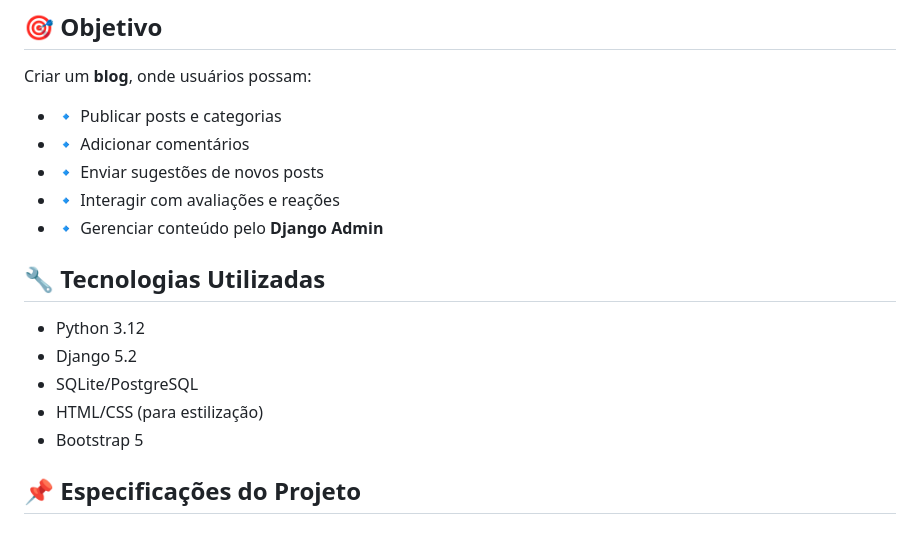
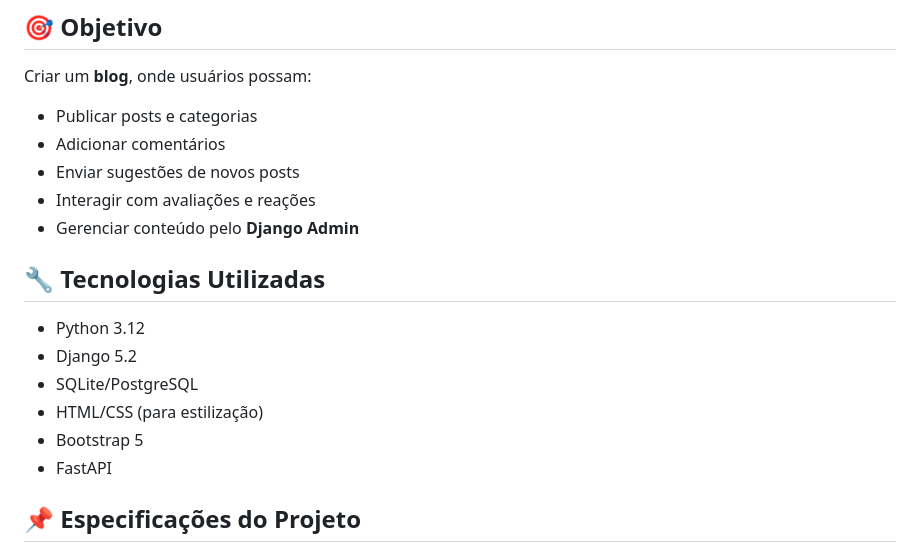
Before and after one commit to anacarolbs/django_blog, a Markdown page: README.md, the part around the change. GitHub-like rendering.

```diff
--- a/README.md
+++ b/README.md
@@ -13,11 +13,11 @@ Este projeto tem como objetivo explorar o **Django** e suas principais funcional
 
 ## 🎯 Objetivo
 Criar um **blog**, onde usuários possam:
-- 🔹 Publicar posts e categorias
-- 🔹 Adicionar comentários
-- 🔹 Enviar sugestões de novos posts
-- 🔹 Interagir com avaliações e reações
-- 🔹 Gerenciar conteúdo pelo **Django Admin**
+- Publicar posts e categorias
+- Adicionar comentários
+- Enviar sugestões de novos posts
+- Interagir com avaliações e reações
+- Gerenciar conteúdo pelo **Django Admin**
 
 
 ## 🔧 Tecnologias Utilizadas
@@ -26,6 +26,7 @@ Criar um **blog**, onde usuários possam:
 - SQLite/PostgreSQL
 - HTML/CSS (para estilização)
 - Bootstrap 5
+- FastAPI
 
 
 ## 📌 Especificações do Projeto
```
